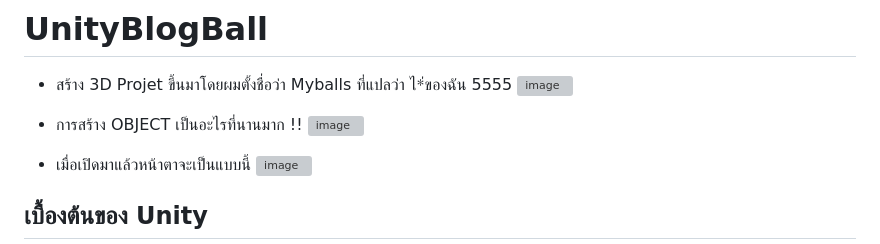
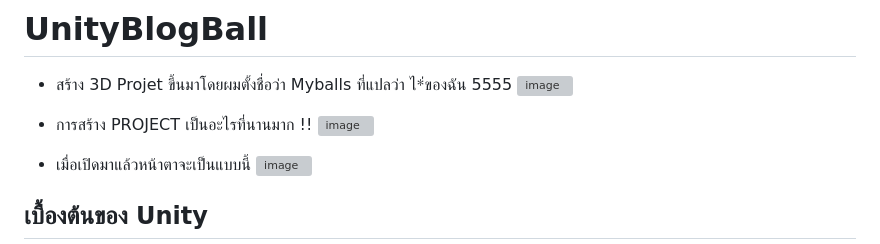
Before and after one commit to Shira0ri145/Mercuone-Blog, a Markdown page: UnityBall/UnityBlogBall1.md, the part around the change. Rendered like a GitHub page; grey boxes are pictures that could not be loaded.

```diff
--- a/UnityBall/UnityBlogBall1.md
+++ b/UnityBall/UnityBlogBall1.md
@@ -3,7 +3,7 @@
  - สร้าง 3D Projet ขึ้นมาโดยผมตั้งชื่อว่า Myballs ที่แปลว่า ไ*่ของฉัน 5555
  ![image](https://user-images.githubusercontent.com/101574457/217548279-e56639ac-a64b-4ac8-97dc-4bb7a333a99b.png)
 
- - การสร้าง OBJECT เป็นอะไรที่นานมาก !!
+ - การสร้าง PROJECT เป็นอะไรที่นานมาก !!
  ![image](https://user-images.githubusercontent.com/101574457/217549288-f7995d79-7e50-42d1-92a9-b838fee40282.png)
 
  - เมื่อเปิดมาแล้วหน้าตาจะเป็นแบบนี้
```
